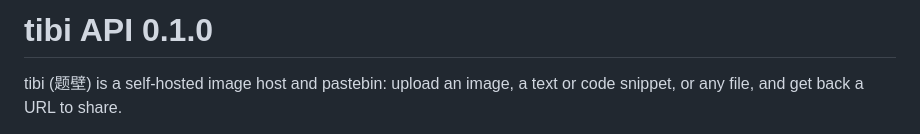
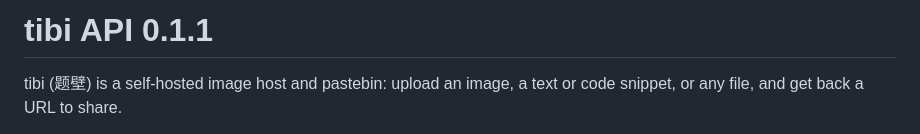
Before and after one commit to baojie/tibi, a Markdown page: docs/API.md, the part around the change. Drawn GitHub-style.

```diff
--- a/docs/API.md
+++ b/docs/API.md
@@ -1,4 +1,4 @@
-# tibi API 0.1.0
+# tibi API 0.1.1
 
 <!-- Generated from api/openapi.yaml by `go run ./tools/apidoc`. Do not edit. -->
 
```
Also changed, not shown: CHANGELOG.md (+5 -1 lines), docs/screenshots/v0.1.1.png (added), 6 other files.
